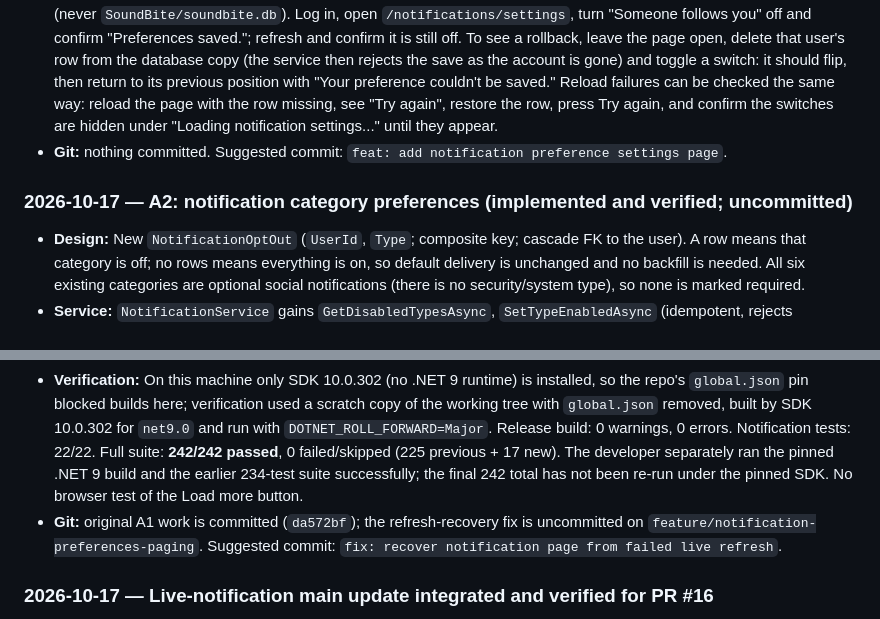
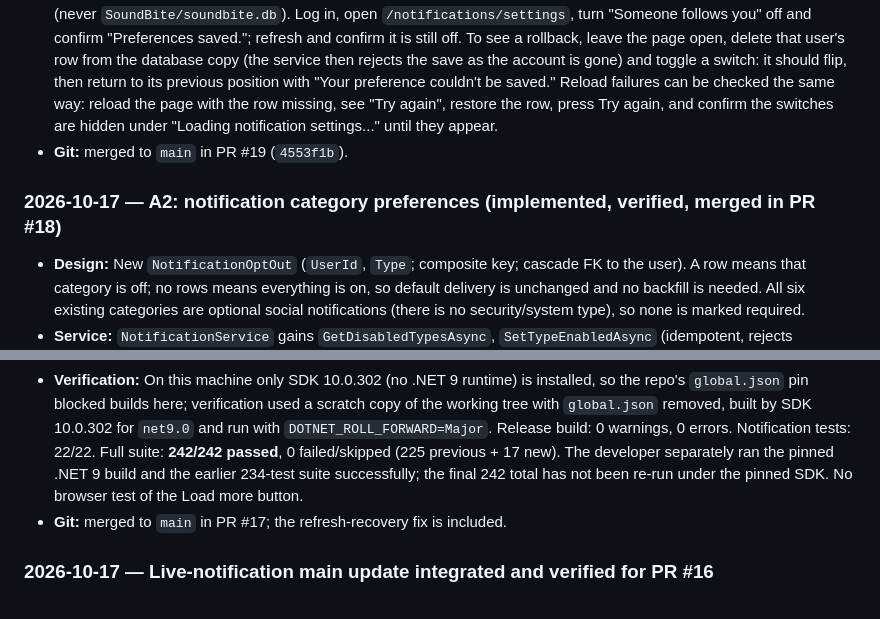
Before and after one commit to staticpen/SoundBite, a Markdown page: SOUNDBITE_PROGRESS.md, 2 parts joined by grey strips. Drawn GitHub-style.

```diff
--- a/SOUNDBITE_PROGRESS.md
+++ b/SOUNDBITE_PROGRESS.md
@@ -59,9 +70,9 @@
 - **Tests (10 in `NotificationSettingsPageTests`):** The page tests render the real page against an isolated, migrated in-memory SQLite database and raise the page's real `onchange` / `onclick` events through the renderer (`Renderer.DispatchEventAsync` using handler IDs read from the rendered frames), so the markup's `@onchange` wiring is exercised. They cover: interactive routing, default all-on, only the signed-in user's saved settings shown, switching off/on with reload persistence and another user's opt-outs unchanged, the new state shown while saving with the switches locked, failed-save rollback (including an already-disabled category), retry hiding the switches while loading, a failed retry not stuck loading, and the signed-out visitor. Per-user isolation and creation-point filtering are covered by the A2 service tests. Scratch-copy mutations each made the matching tests fail: no rollback (2), no `loading = true` on retry (1), `@onchange` removed (4), no optimistic update (2). A scoped `#pragma warning disable BL0006` covers the test helper that reads render-tree frames.
 - **Verification (SDK 9.0.319 from `~/.dotnet9`):** Release build 0 errors, 3 existing CS1998 warnings. Focused notification and route tests 53/53. Full suite **263/263**. `git diff --check` clean. `SoundBite/soundbite.db` SHA-256 unchanged (`33a52d2d...e53c`). **Limitation:** there is no browser test; the event tests do not run Blazor's JavaScript or a real DOM, so the browser-side checkbox behaviour (the DOM checkbox toggling and being patched back after a failed save) still needs the manual check below.
 - **Manual browser check (not yet performed):** run the app against a copy of the database with all migrations applied (never `SoundBite/soundbite.db`). Log in, open `/notifications/settings`, turn "Someone follows you" off and confirm "Preferences saved."; refresh and confirm it is still off. To see a rollback, leave the page open, delete that user's row from the database copy (the service then rejects the save as the account is gone) and toggle a switch: it should flip, then return to its previous position with "Your preference couldn't be saved." Reload failures can be checked the same way: reload the page with the row missing, see "Try again", restore the row, press Try again, and confirm the switches are hidden under "Loading notification settings..." until they appear.
-- **Git:** nothing committed. Suggested commit: `feat: add notification preference settings page`.
+- **Git:** merged to `main` in PR #19 (`4553f1b`).
 
-### 2026-10-17 — A2: notification category preferences (implemented and verified; uncommitted)
+### 2026-10-17 — A2: notification category preferences (implemented, verified, merged in PR #18)
 
 - **Design:** New `NotificationOptOut` (`UserId`, `Type`; composite key; cascade FK to the user). A row means that category is off; no rows means everything is on, so default delivery is unchanged and no backfill is needed. All six existing categories are optional social notifications (there is no security/system type), so none is marked required.
 - **Service:** `NotificationService` gains `GetDisabledTypesAsync`, `SetTypeEnabledAsync` (idempotent, rejects undefined enum values) and internal `IsEnabledAsync`. The check runs at the three creation points (`FollowService`, and the comment and like paths in `SocialInteractionService`) using the recipient's setting; when disabled, the follow/like/comment is still saved but no notification row or live event is created. No UI was added.
@@ -81,7 +92,7 @@
 - **Refresh-recovery fix (after Codex review of da572bf):** a failed live refresh that overlapped an in-flight Load more used to leave `loadingMore` stuck (the abandoned Load more skipped its cleanup, and only a successful refresh cleared it) and hid the list behind the error. `LoadAsync` now clears the Load more state when a refresh starts and re-renders so Load more shows as disabled during a refresh. If a refresh fails after a successful load, the previous list stays visible with a "couldn't be refreshed" banner and a Try again button; a failed first load also shows Try again. Stale Load more/refresh results are still ignored by `loadGeneration`.
 - **Tests:** `NotificationTests` has 9 paging/authorization tests (the cross-user cursor test now asserts exact expected IDs). `NotificationsPageTests` renders the real page using the same `StaticHtmlRenderer` + reflection approach as `CatalogueIntegrationTests` (no new framework) and covers: Load more without duplicates, live refresh reset with current read states and deleted/new items, Load more failure then retry, refresh clearing the error, and a stale Load more result being ignored. Added for the fix: a failed refresh overlapping Load more keeps the list and recovers on retry, initial-load failure offers retry, and Load more is disabled during a refresh; the live-refresh test also checks older-page read states after Load more. The three new tests fail against da572bf's page. Removing the generation check or the reset in a scratch copy also made the matching tests fail.
 - **Verification:** On this machine only SDK 10.0.302 (no .NET 9 runtime) is installed, so the repo's `global.json` pin blocked builds here; verification used a scratch copy of the working tree with `global.json` removed, built by SDK 10.0.302 for `net9.0` and run with `DOTNET_ROLL_FORWARD=Major`. Release build: 0 warnings, 0 errors. Notification tests: 22/22. Full suite: **242/242 passed**, 0 failed/skipped (225 previous + 17 new). The developer separately ran the pinned .NET 9 build and the earlier 234-test suite successfully; the final 242 total has not been re-run under the pinned SDK. No browser test of the Load more button.
-- **Git:** original A1 work is committed (`da572bf`); the refresh-recovery fix is uncommitted on `feature/notification-preferences-paging`. Suggested commit: `fix: recover notification page from failed live refresh`.
+- **Git:** merged to `main` in PR #17; the refresh-recovery fix is included.
 
 ### 2026-10-17 — Live-notification main update integrated and verified for PR #16
 
```
Also changed, not shown: other parts of SOUNDBITE_PROGRESS.md (+38 -24 lines).
